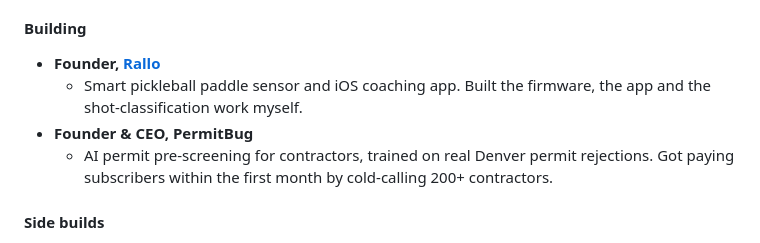
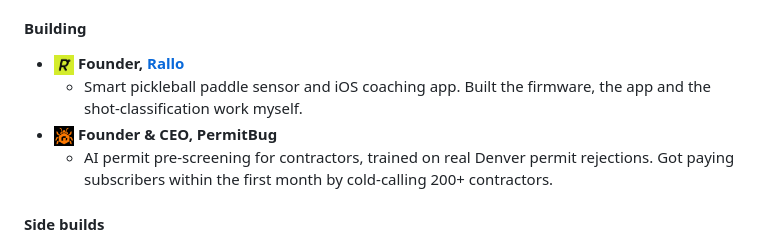
Before and after one commit to Nimay25/Nimay25, a Markdown page: README.md, the part around the change. Rendered like a GitHub page; pictures changed too: assets/logos/permitbug.png (added), assets/logos/rallo.png (added).

Commit message:
Add ventures lane with Rallo and PermitBug logos, neutral contribution line
Co-Authored-By: Claude Opus 5.5 <noreply@anthropic.com>

```diff
--- a/README.md
+++ b/README.md
@@ -11,9 +11,9 @@ Founder who builds his own products, from hardware and iOS apps to AI tools and
 
 #### Building
 
-- **Founder, [Rallo](https://rallocoach.com)**
+- <img src="assets/logos/rallo.png" width="20" height="20" align="top" alt=""> **Founder, [Rallo](https://rallocoach.com)**
   - Smart pickleball paddle sensor and iOS coaching app. Built the firmware, the app and the shot-classification work myself.
-- **Founder & CEO, PermitBug**
+- <img src="assets/logos/permitbug.png" width="20" height="20" align="top" alt=""> **Founder & CEO, PermitBug**
   - AI permit pre-screening for contractors, trained on real Denver permit rejections. Got paying subscribers within the first month by cold-calling 200+ contractors.
 
 #### Side builds
```
Also changed, not shown: 1 other file.
